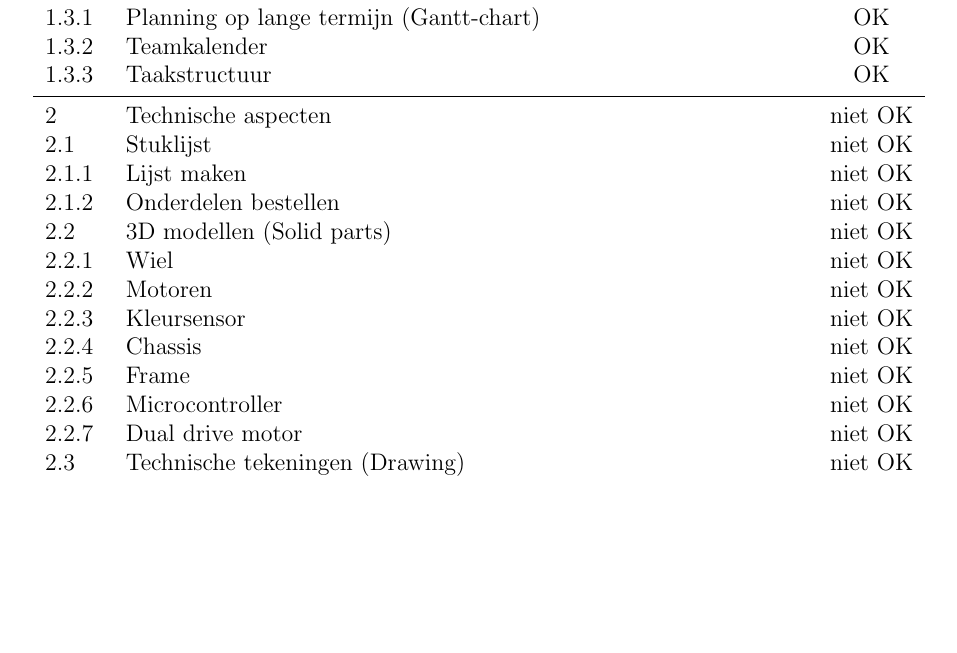
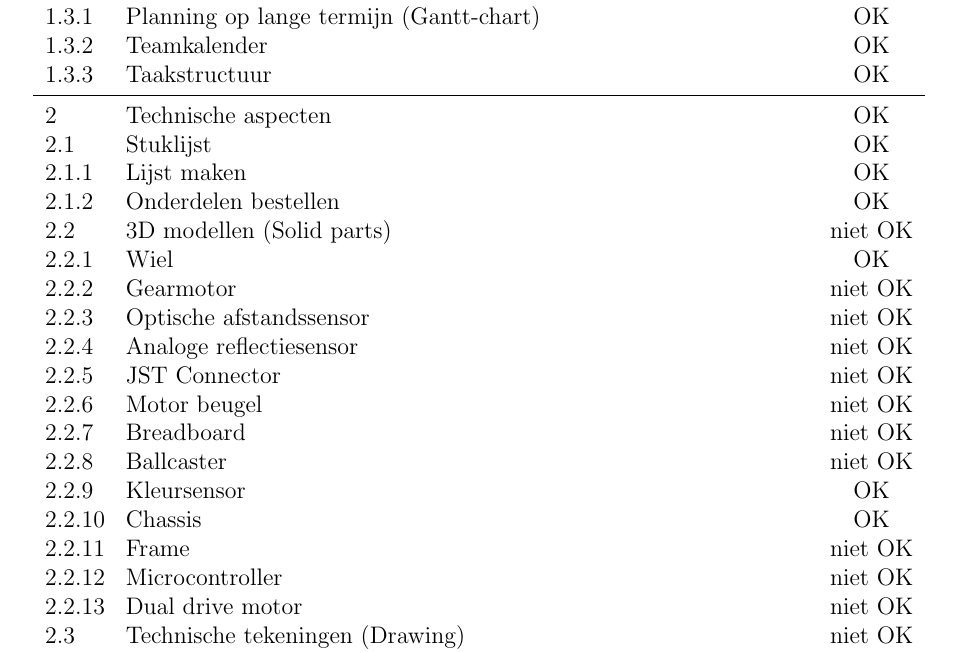
Before and after one commit to Dieterdemuynck/PO2-SmartCity, a LaTeX document (Administratie/taakstructuur/taakstructuur.tex): part of page 2 of 3, cut so that both start at the same text, the shorter picture padded with empty space. Compiled offline with pdfLaTeX.

Commit message:
Taakstuctuur up to date maken

```diff
--- a/Administratie/taakstructuur/taakstructuur.tex
+++ b/Administratie/taakstructuur/taakstructuur.tex
@@ -65,16 +65,22 @@
 			\row{3}{Taakstructuur}{1}
 			\midrule
 			%Verdere stappen nog aan te vullen
-			\row{1}{Technische aspecten}{0}
-			\row{2}{Stuklijst}{0}
-			\row{3}{Lijst maken}{0}
-			\row{3}{Onderdelen bestellen}{0}
+			\row{1}{Technische aspecten}{1}
+			\row{2}{Stuklijst}{1}
+			\row{3}{Lijst maken}{1}
+			\row{3}{Onderdelen bestellen}{1}
 			\row{2}{3D modellen	(Solid parts)}{0}
 			%grotere structuren
-			\row{3}{Wiel}{0}
-			\row{3}{Motoren}{0}
-			\row{3}{Kleursensor}{0}
-			\row{3}{Chassis}{0}
+			\row{3}{Wiel}{1}
+			\row{3}{Gearmotor}{0}
+			\row{3}{Optische afstandssensor}{0}
+			\row{3}{Analoge reflectiesensor}{0}
+			\row{3}{JST Connector}{0}
+			\row{3}{Motor beugel}{0}
+			\row{3}{Breadboard}{0}
+			\row{3}{Ballcaster}{0}
+			\row{3}{Kleursensor}{1}
+			\row{3}{Chassis}{1}
 			\row{3}{Frame}{0}
 			\row{3}{Microcontroller}{0}
 			\row{3}{Dual drive motor}{0} %nog andere onderdelen toevoegen
```
Also changed, not shown: Administratie/taakstructuur/taakstructuur.pdf.
